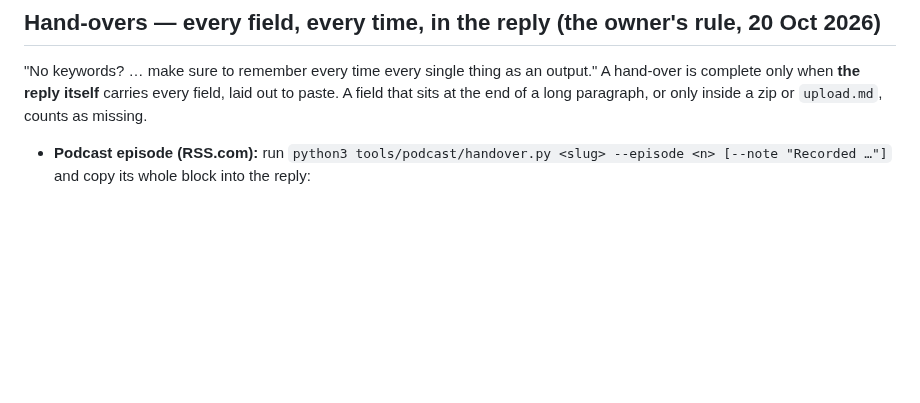
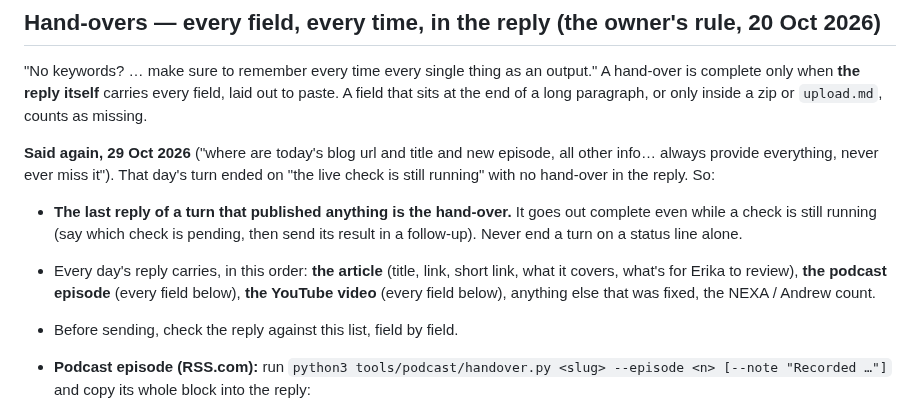
Before and after one commit to ptoayyazsharif/Erika_website, a Markdown page: CLAUDE.md, the part around the change. GitHub-like rendering; blank space fills up the shorter version.

Commit message:
Hand-overs: the last reply of a publishing turn is the complete hand-over, even while a check runs
Co-Authored-By: Claude Opus 5.5 <noreply@anthropic.com>
Claude-Session: https://claude.ai/code/session_014UEUWFVPFtasGLsNwikjqa

```diff
--- a/CLAUDE.md
+++ b/CLAUDE.md
@@ -43,6 +43,17 @@ branch, or site changes newer than the last log entry.
 hand-over is complete only when **the reply itself** carries every field, laid out to paste.
 A field that sits at the end of a long paragraph, or only inside a zip or `upload.md`,
 counts as missing.
+
+**Said again, 29 Oct 2026** ("where are today's blog url and title and new episode, all other
+info… always provide everything, never ever miss it"). That day's turn ended on "the live check
+is still running" with no hand-over in the reply. So:
+- **The last reply of a turn that published anything is the hand-over.** It goes out complete
+  even while a check is still running (say which check is pending, then send its result in a
+  follow-up). Never end a turn on a status line alone.
+- Every day's reply carries, in this order: **the article** (title, link, short link, what it
+  covers, what's for Erika to review), **the podcast episode** (every field below), **the
+  YouTube video** (every field below), anything else that was fixed, the NEXA / Andrew count.
+- Before sending, check the reply against this list, field by field.
 
 - **Podcast episode (RSS.com):** run `python3 tools/podcast/handover.py <slug> --episode <n>
   [--note "Recorded …"]` and copy its whole block into the reply:
```
Also changed, not shown: SESSION-LOG.md (+4 -0 lines).
